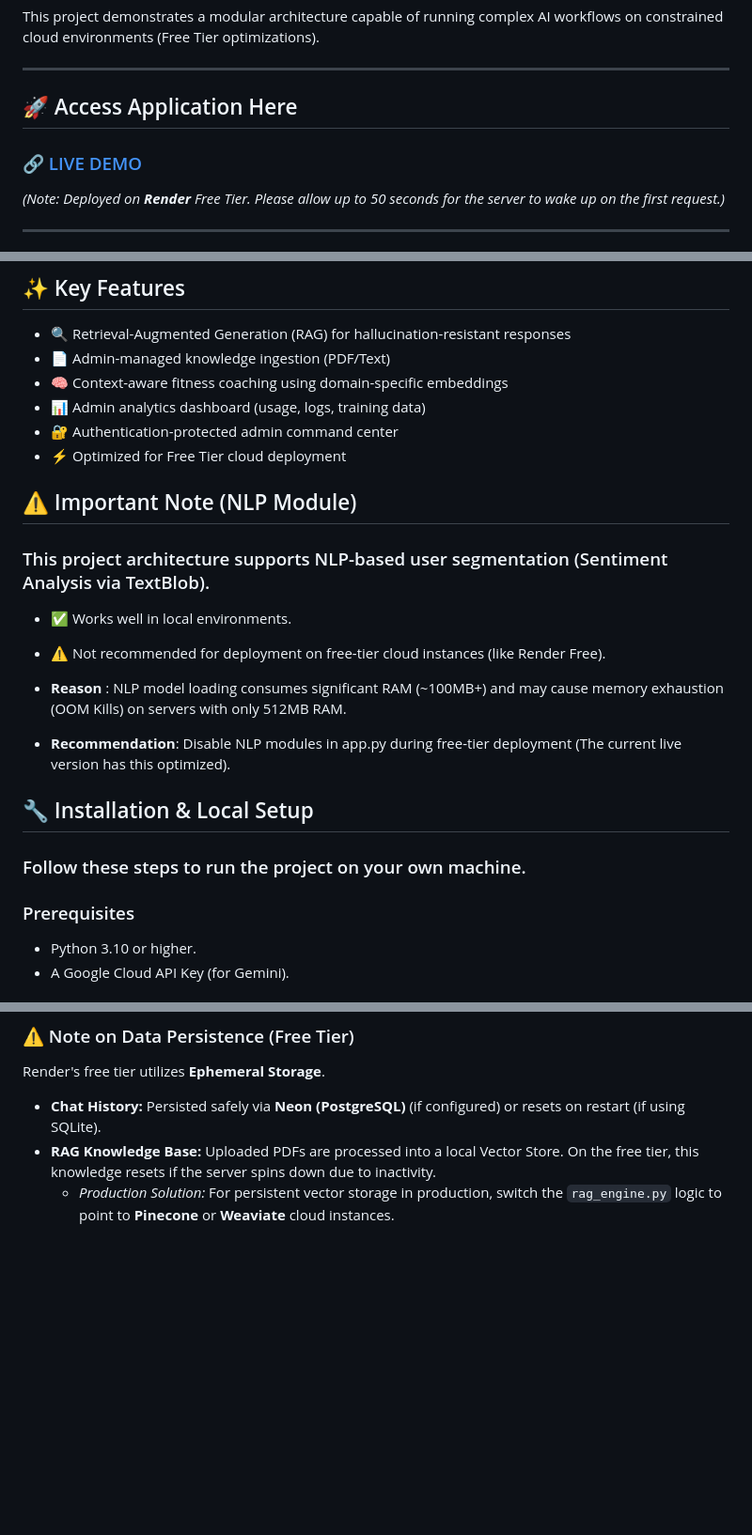
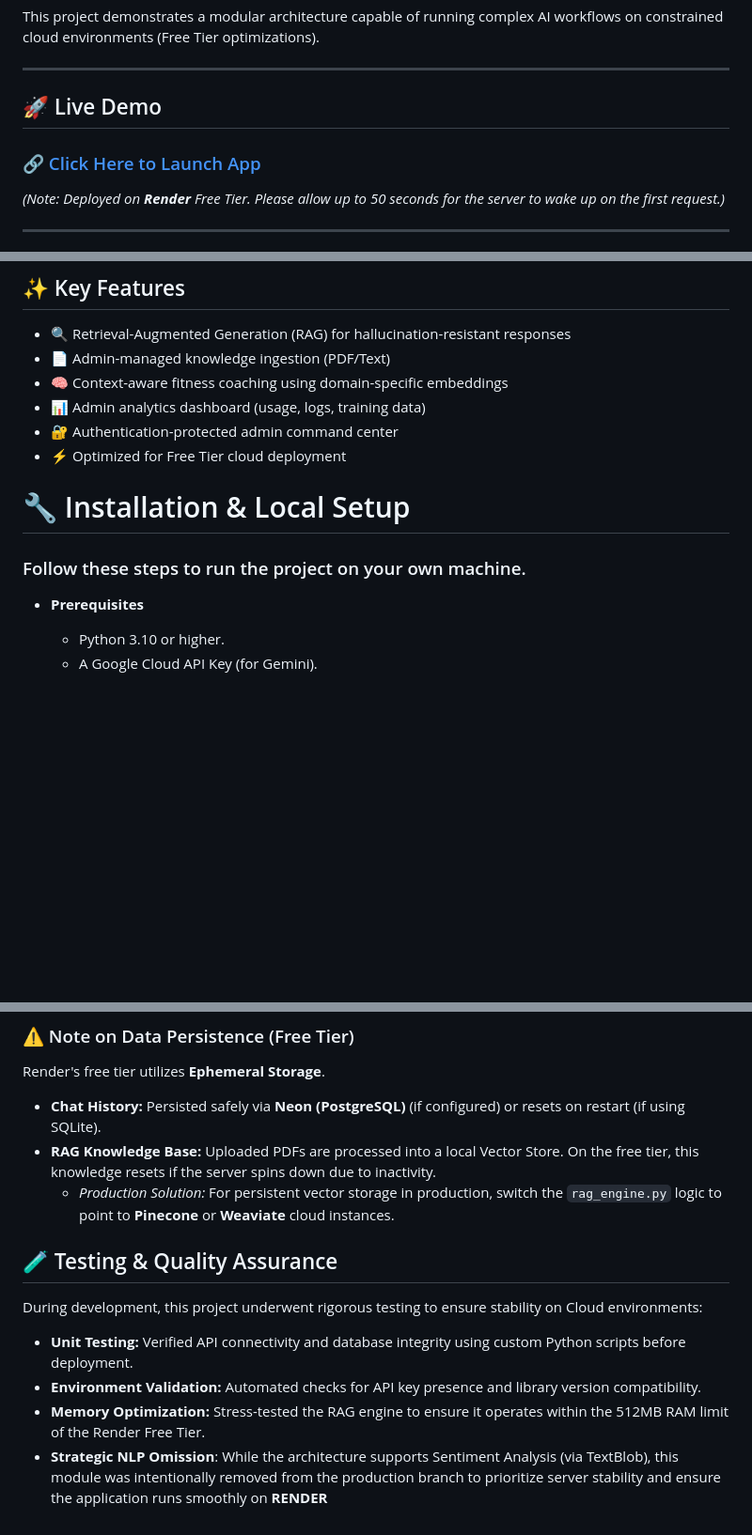
Before and after one commit to perimilisunil/AI-chatbot-integrated-with-Admin-Dashboard, a Markdown page: README.md, 3 parts joined by grey strips. Shown at 94% size. GitHub-like rendering; blank space fills up the shorter version.

```diff
--- a/README.md
+++ b/README.md
@@ -12,8 +12,8 @@ This project demonstrates a modular architecture capable of running complex AI w
 
 ---
 
-## 🚀 Access Application Here
-### [🔗 LIVE DEMO](https://chatbot-bv7x.onrender.com)
+## 🚀 Live Demo
+### [🔗 Click Here to Launch App](https://chatbot-bv7x.onrender.com)
 *(Note: Deployed on **Render** Free Tier. Please allow up to 50 seconds for the server to wake up on the first request.)*
 
 ---
@@ -86,18 +86,11 @@ fitness-ai-bot/
 - 🔐 Authentication-protected admin command center
 - ⚡ Optimized for Free Tier cloud deployment
 
-## ⚠️ Important Note (NLP Module)
-### This project architecture supports NLP-based user segmentation (Sentiment Analysis via TextBlob).
 
-  - ✅ Works well in local environments.
-  - ⚠️ Not recommended for deployment on free-tier cloud instances (like Render Free).
-  - **Reason** : NLP model loading consumes significant RAM (~100MB+) and may cause memory exhaustion (OOM Kills) on servers with only 512MB RAM.
 
-  - **Recommendation**: Disable NLP modules in app.py during free-tier deployment (The current live                   version has this optimized).
-
-## 🔧 Installation & Local Setup
+# 🔧 Installation & Local Setup
 ### Follow these steps to run the project on your own machine.
-### Prerequisites
+* **Prerequisites**
 
   - Python 3.10 or higher.
   - A Google Cloud API Key (for Gemini).
@@ -179,3 +172,10 @@ Render's free tier utilizes **Ephemeral Storage**.
 *   **Chat History:** Persisted safely via **Neon (PostgreSQL)** (if configured) or resets on restart (if using SQLite).
 *   **RAG Knowledge Base:** Uploaded PDFs are processed into a local Vector Store. On the free tier, this knowledge resets if the server spins down due to inactivity.
     *   *Production Solution:* For persistent vector storage in production, switch the `rag_engine.py` logic to point to **Pinecone** or **Weaviate** cloud instances.
+
+## 🧪 Testing & Quality Assurance
+During development, this project underwent rigorous testing to ensure stability on Cloud environments:
+*   **Unit Testing:** Verified API connectivity and database integrity using custom Python scripts before deployment.
+*   **Environment Validation:** Automated checks for API key presence and library version compatibility.
+*   **Memory Optimization:** Stress-tested the RAG engine to ensure it operates within the 512MB RAM limit of the Render Free Tier.
+*   **Strategic NLP Omission**: While the architecture supports Sentiment Analysis (via TextBlob), this module was intentionally removed from the production branch to prioritize server stability and ensure the         application runs smoothly on **RENDER**
```
